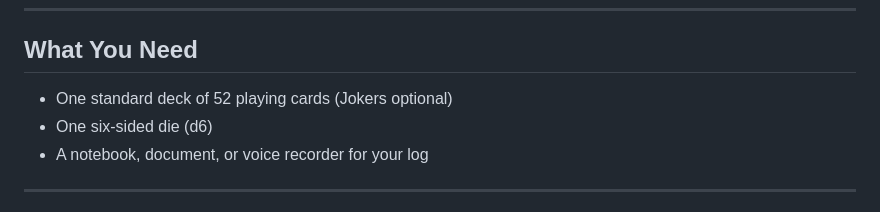
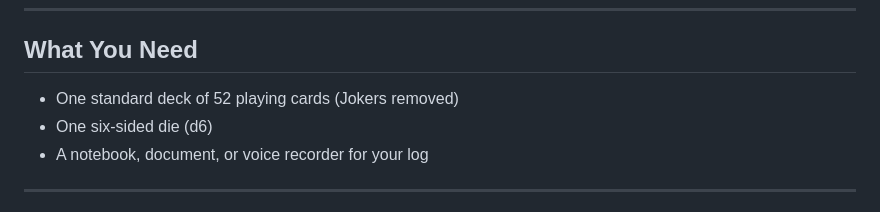
Before and after one commit to theoryderailed/derelict-, a Markdown page: RULES.md, the part around the change. GitHub-like rendering.

```diff
--- a/RULES.md
+++ b/RULES.md
@@ -12,7 +12,7 @@ You are alone on a damaged or abandoned vessel or station. Something is wrong wi
 
 ## What You Need
 
-- One standard deck of 52 playing cards (Jokers optional)
+- One standard deck of 52 playing cards (Jokers removed)
 - One six-sided die (d6)
 - A notebook, document, or voice recorder for your log
 
```
